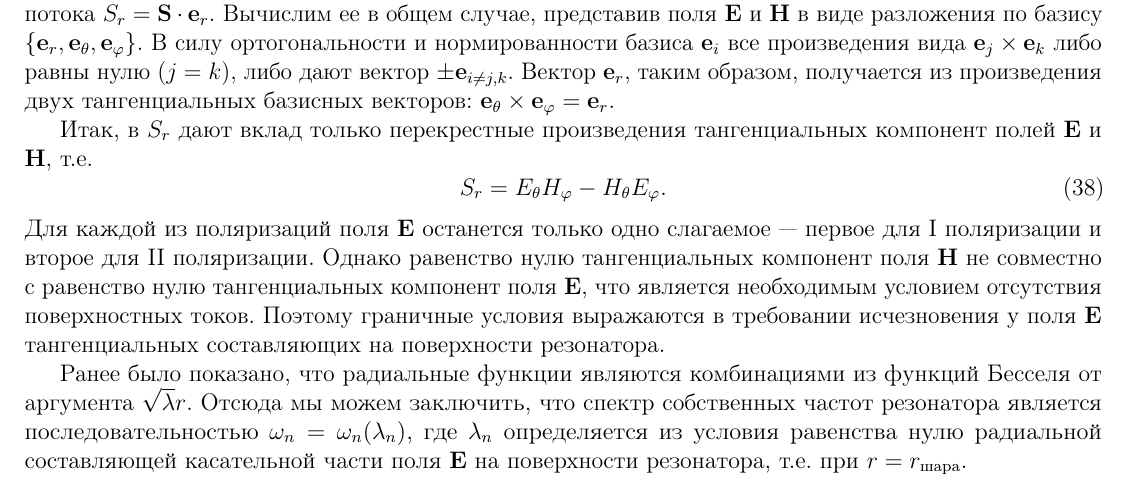
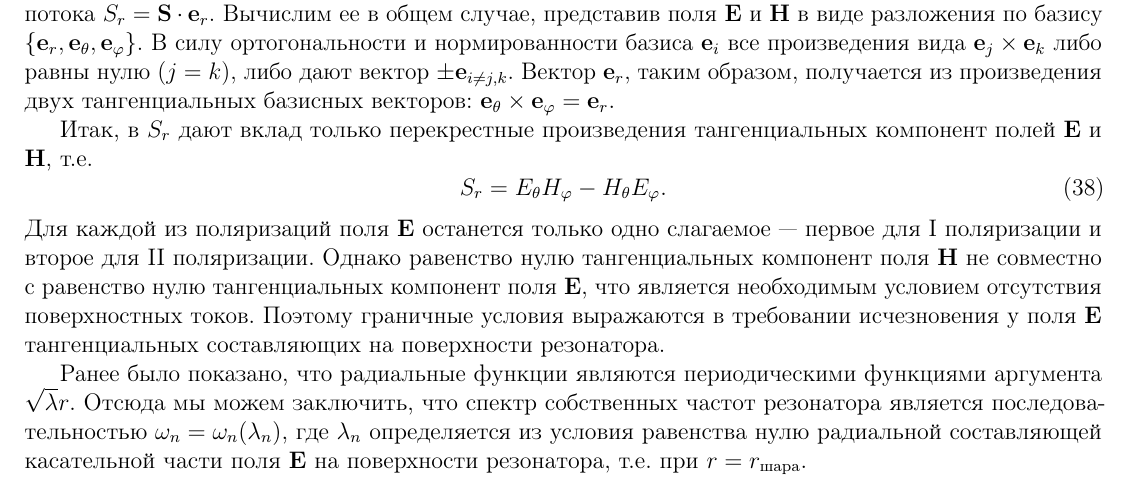
Before and after one commit to d8euAI8sMs/sw-1-spherical-waves, a LaTeX document (doc/spherical_modes/report.tex): part of page 9 of 10, cut so that both start at the same text. Compiled offline with pdfLaTeX.

Commit message:
[d/sm][refactor] Формулировка фразы изменена на более общую

```diff
--- a/doc/spherical_modes/report.tex
+++ b/doc/spherical_modes/report.tex
@@ -561,7 +561,7 @@
         %
         Для каждой из поляризаций поля $\vb{E}$ останется только одно слагаемое~--- первое для $\mathrm{I}$ поляризации и второе для $\mathrm{II}$ поляризации. Однако равенство нулю тангенциальных компонент поля $\vb{H}$ не совместно с равенство нулю тангенциальных компонент поля $\vb{E}$, что является необходимым условием отсутствия поверхностных токов. Поэтому граничные условия выражаются в требовании исчезновения у поля $\vb{E}$ тангенциальных составляющих на поверхности резонатора.
 
-        Ранее было показано, что радиальные функции являются комбинациями из функций Бесселя от аргумента $\sqrt\lambda r$. Отсюда мы можем заключить, что спектр собственных частот резонатора является последовательностью $\omega_n = \omega_n(\lambda_n)$, где $\lambda_n$ определяется из условия равенства нулю радиальной составляющей касательной части поля $\vb{E}$ на поверхности резонатора, т.е. при $r = r_\text{шара}$.
+        Ранее было показано, что радиальные функции являются периодическими функциями аргумента $\sqrt\lambda r$. Отсюда мы можем заключить, что спектр собственных частот резонатора является последовательностью $\omega_n = \omega_n(\lambda_n)$, где $\lambda_n$ определяется из условия равенства нулю радиальной составляющей касательной части поля $\vb{E}$ на поверхности резонатора, т.е. при $r = r_\text{шара}$.
 
     %
     %
```
